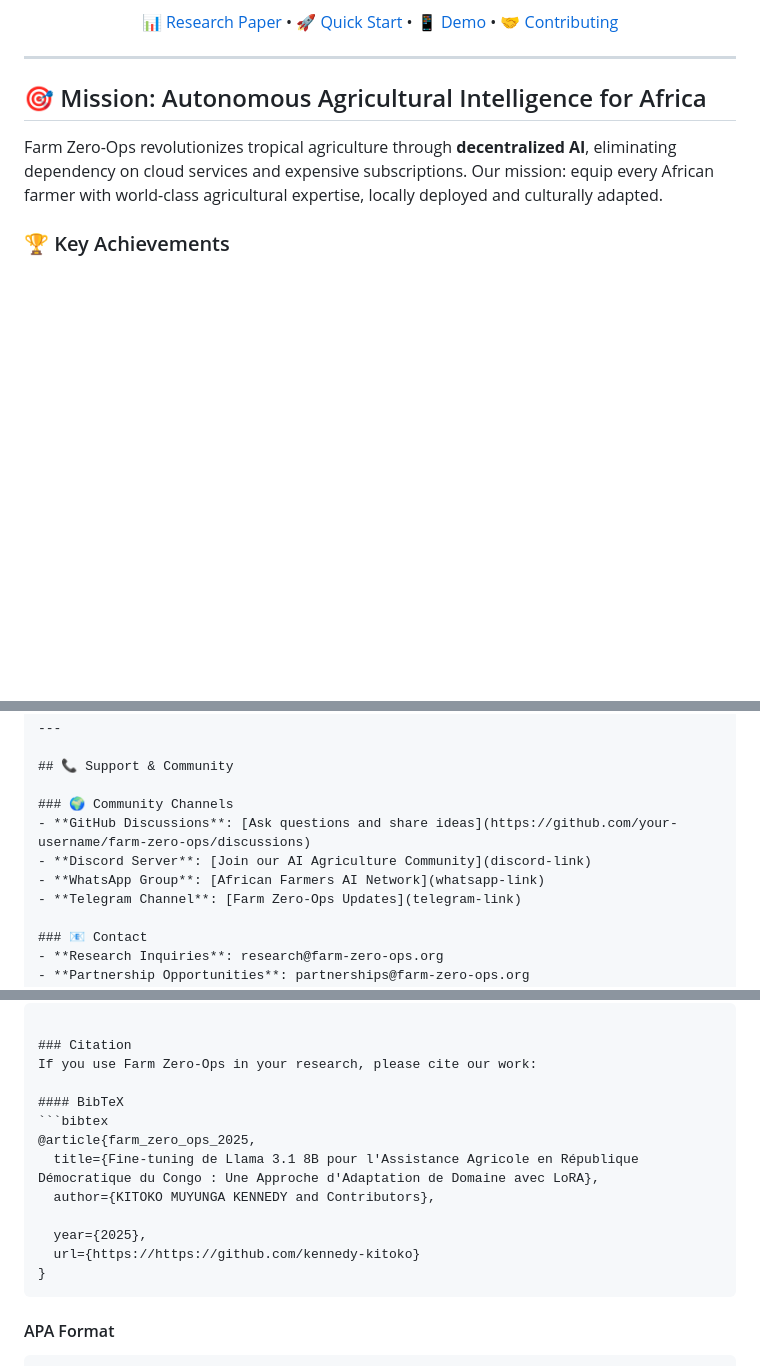
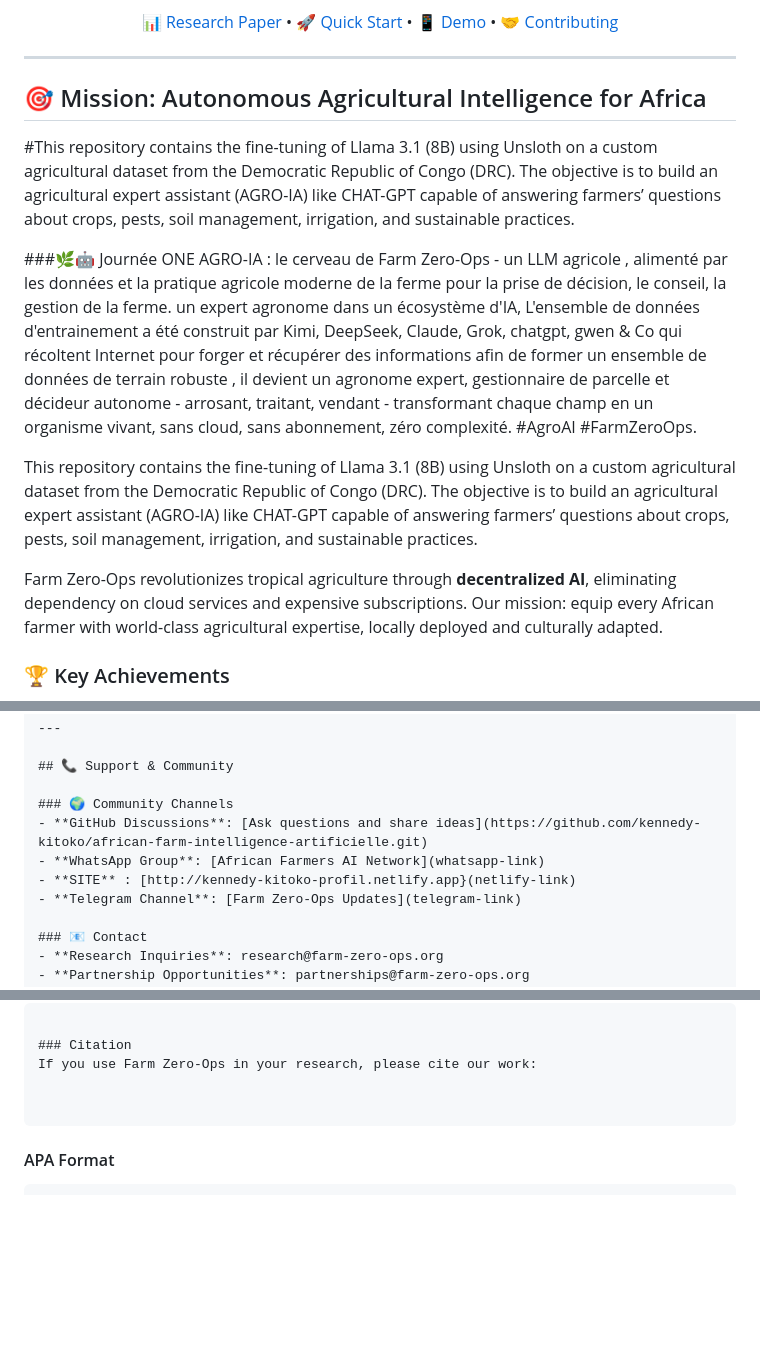
Before and after one commit to kennedy-kitoko/african-farm-intelligence-artificielle, a Markdown page: README.md, 3 parts joined by grey strips. Drawn GitHub-style; blank space fills up the shorter version.

````diff
--- a/README.md
+++ b/README.md
@@ -18,6 +18,15 @@
 ---
 
 ## 🎯 Mission: Autonomous Agricultural Intelligence for Africa
+#This repository contains the fine-tuning of Llama 3.1 (8B) using Unsloth on a custom agricultural dataset from the Democratic Republic of Congo (DRC).
+The objective is to build an agricultural expert assistant (AGRO-IA) like CHAT-GPT capable of answering farmers’ questions about crops, pests, soil management, irrigation, and sustainable practices.
+
+###🌿🤖 Journée ONE AGRO-IA : le cerveau de Farm Zero-Ops - un LLM agricole , alimenté par les données et la pratique agricole moderne  de la ferme pour la prise de décision, le conseil, la gestion de la ferme.
+un expert agronome dans un écosystème d'IA, L'ensemble de données d'entrainement a été construit par Kimi, DeepSeek, Claude, Grok, chatgpt, gwen &amp; Co qui récoltent Internet pour forger et récupérer des informations afin de former un ensemble de données de terrain robuste , il devient un agronome expert, gestionnaire de parcelle et décideur autonome - arrosant, traitant, vendant - transformant chaque champ en un organisme vivant, sans cloud, sans abonnement, zéro complexité. #AgroAI #FarmZeroOps.
+
+
+This repository contains the fine-tuning of Llama 3.1 (8B) using Unsloth on a custom agricultural dataset from the Democratic Republic of Congo (DRC).
+The objective is to build an agricultural expert assistant (AGRO-IA) like CHAT-GPT capable of answering farmers’ questions about crops, pests, soil management, irrigation, and sustainable practices.
 
 Farm Zero-Ops revolutionizes tropical agriculture through **decentralized AI**, eliminating dependency on cloud services and expensive subscriptions. Our mission: equip every African farmer with world-class agricultural expertise, locally deployed and culturally adapted.
 
@@ -565,9 +574,9 @@ All contributors will be:
 ## 📞 Support & Community
 
 ### 🌍 Community Channels
-- **GitHub Discussions**: [Ask questions and share ideas](https://github.com/your-username/farm-zero-ops/discussions)
-- **Discord Server**: [Join our AI Agriculture Community](discord-link)
+- **GitHub Discussions**: [Ask questions and share ideas](https://github.com/kennedy-kitoko/african-farm-intelligence-artificielle.git)
 - **WhatsApp Group**: [African Farmers AI Network](whatsapp-link)
+- **SITE** : [http://kennedy-kitoko-profil.netlify.app}(netlify-link)
 - **Telegram Channel**: [Farm Zero-Ops Updates](telegram-link)
 
 ### 📧 Contact
@@ -595,15 +604,7 @@ MIT License - Freedom to use, modify, and distribute
 ### Citation
 If you use Farm Zero-Ops in your research, please cite our work:
 
-#### BibTeX
-```bibtex
-@article{farm_zero_ops_2025,
-  title={Fine-tuning de Llama 3.1 8B pour l'Assistance Agricole en République Démocratique du Congo : Une Approche d'Adaptation de Domaine avec LoRA},
-  author={KITOKO MUYUNGA KENNEDY and Contributors},
 
-  year={2025},
-  url={https://https://github.com/kennedy-kitoko}
-}
 ```
 
 #### APA Format
````
Also changed, not shown: other parts of README.md (+3 -3 lines).
